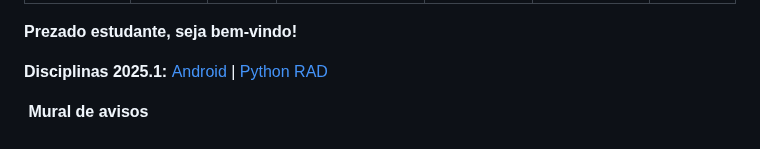
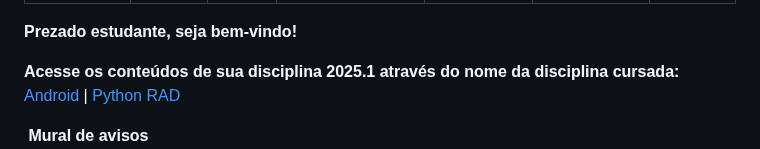
Before and after one commit to profturatti/profturatti.github.io, a Markdown page: readme.md, the part around one of its changes. Rendered like a GitHub page.

```diff
--- a/readme.md
+++ b/readme.md
@@ -121,7 +121,7 @@ img {
 
 <p><b>Prezado estudante, seja bem-vindo!</b></p>
 
-<p><b>Disciplinas 2025.1: </b>
+<p><b>Acesse os conteúdos de sua disciplina 2025.1 através do nome da disciplina cursada: </b>
   <a href="https://github.com/profturatti/android" target="_new">Android</a> |
   <a href="https://github.com/profturatti/pythonRAD" target="_new">Python RAD</a>
 </p>
```
Also changed, not shown: other parts of readme.md (+7 -6 lines).
